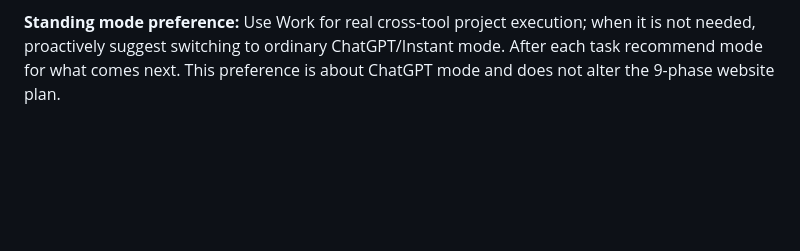
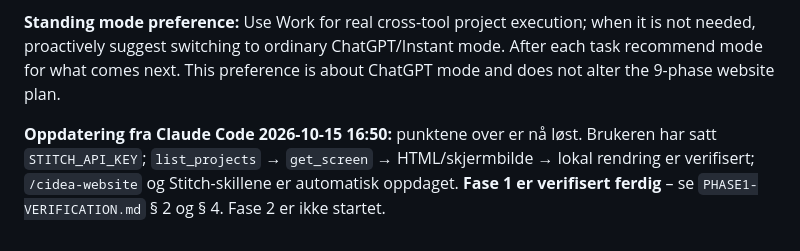
Before and after one commit to KhalilJel/Cidea-Marketing, a Markdown page: docs/cinematic-pilot/STATUS.md, the part around the change. Rendered like a GitHub page; blank space fills up the shorter version.

Commit message:
docs: mark ChatGPT's Phase 1 'still open' note as resolved
Co-Authored-By: Claude Opus 5.5 <noreply@anthropic.com>

```diff
--- a/docs/cinematic-pilot/STATUS.md
+++ b/docs/cinematic-pilot/STATUS.md
@@ -56,3 +56,5 @@ Claude's detailed `PHASE1-VERIFICATION.md` on the experiment branch confirms:
 - **Fase 1 is therefore still open**, no Phase 2 designs exist yet.
 
 **Standing mode preference:** Use Work for real cross-tool project execution; when it is not needed, proactively suggest switching to ordinary ChatGPT/Instant mode. After each task recommend mode for what comes next. This preference is about ChatGPT mode and does not alter the 9-phase website plan.
+
+**Oppdatering fra Claude Code 2026-10-15 16:50:** punktene over er nå løst. Brukeren har satt `STITCH_API_KEY`; `list_projects` → `get_screen` → HTML/skjermbilde → lokal rendring er verifisert; `/cidea-website` og Stitch-skillene er automatisk oppdaget. **Fase 1 er verifisert ferdig** – se `PHASE1-VERIFICATION.md` § 2 og § 4. Fase 2 er ikke startet.
```
